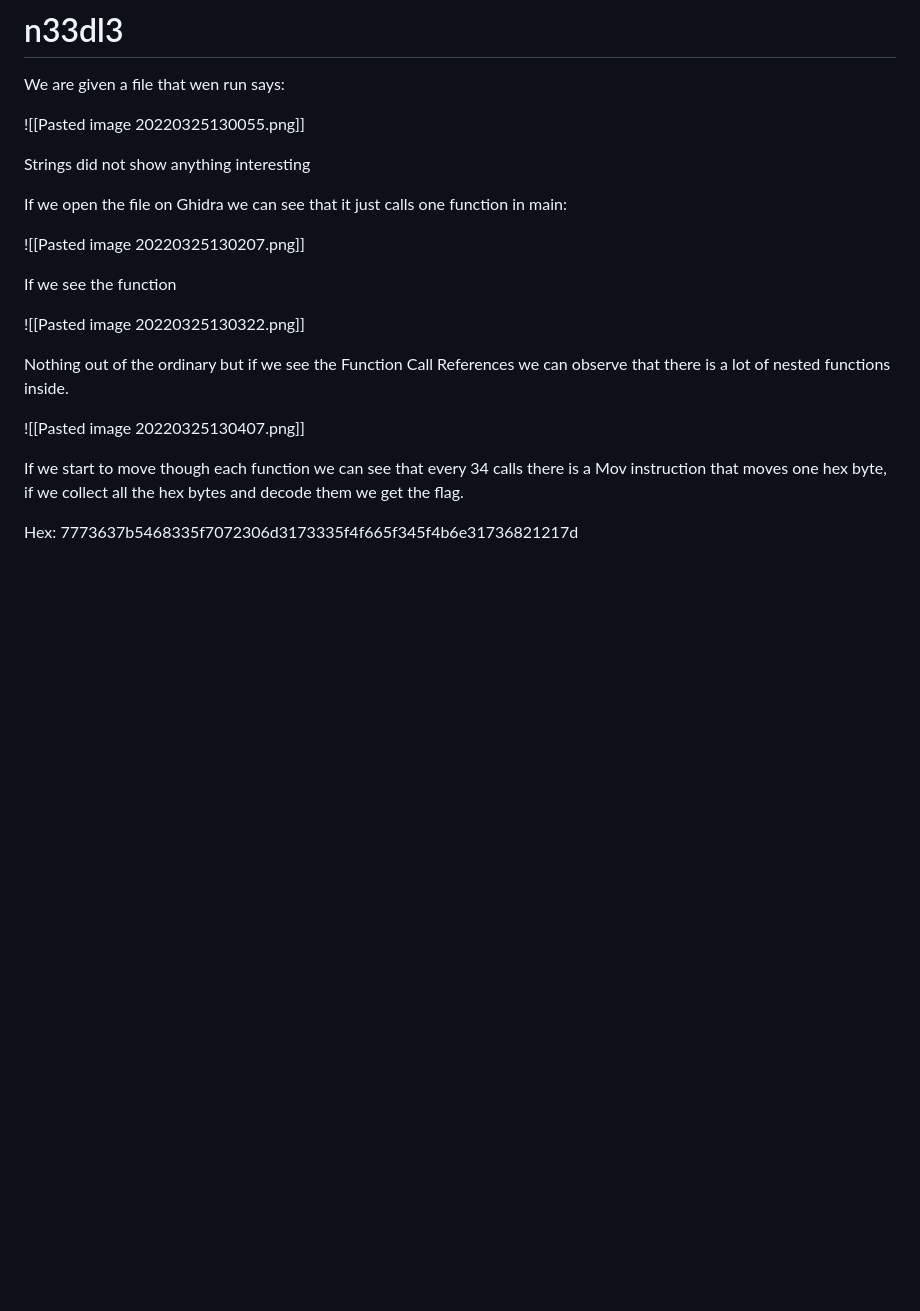
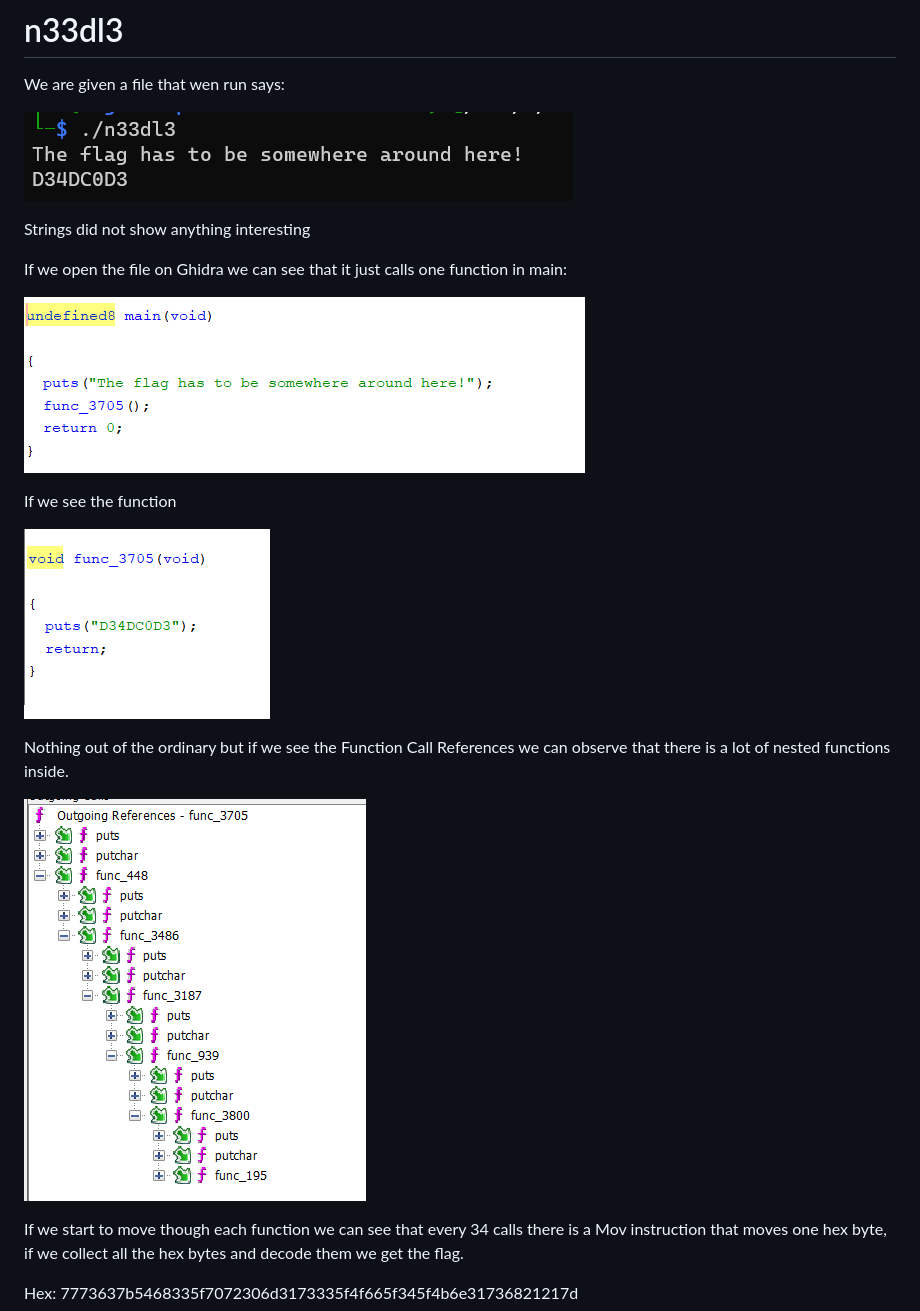
Before and after one commit to MiguelCaputo/CTFs-writeups, a Markdown page: WolvSec 2022/n33dle.md, the part around the change. Drawn GitHub-style; pictures changed too: WolvSec 2022/Images/needle1.png (added), WolvSec 2022/Images/needle2.png (added), WolvSec 2022/Images/needle3.png (added); blank space fills up the shorter version.

Commit message:
New writeup

```diff
--- a/WolvSec 2022/n33dle.md
+++ b/WolvSec 2022/n33dle.md
@@ -2,21 +2,21 @@
 
 We are given a file that wen run says:
 
-![[Pasted image 20220325130055.png]]
+![image](https://github.com/MiguelCaputo/CTFs-writeups/blob/main/WolvSec%202022/Images/needle1.png)
 
 Strings did not show anything interesting
 
 If we open the file on Ghidra we can see that it just calls one function in main:
 
-![[Pasted image 20220325130207.png]]
+![image](https://github.com/MiguelCaputo/CTFs-writeups/blob/main/WolvSec%202022/Images/needle2.png)
 
 If we see the function
 
-![[Pasted image 20220325130322.png]]
+![image](https://github.com/MiguelCaputo/CTFs-writeups/blob/main/WolvSec%202022/Images/needle3.png)
 
 Nothing out of the ordinary but if we see the Function Call References we can observe that there is a lot of nested functions inside.
 
-![[Pasted image 20220325130407.png]]
+![image](https://github.com/MiguelCaputo/CTFs-writeups/blob/main/WolvSec%202022/Images/needle4.png)
 
 If we start to move though each function we can see that every 34 calls there is a Mov instruction that moves one hex byte, if we collect all the hex bytes and decode them we get the flag.
 
```
Also changed, not shown: WolvSec 2022/babyRet.md (+3 -4 lines), WolvSec 2022/babyre1.md (+1 -1 lines).
